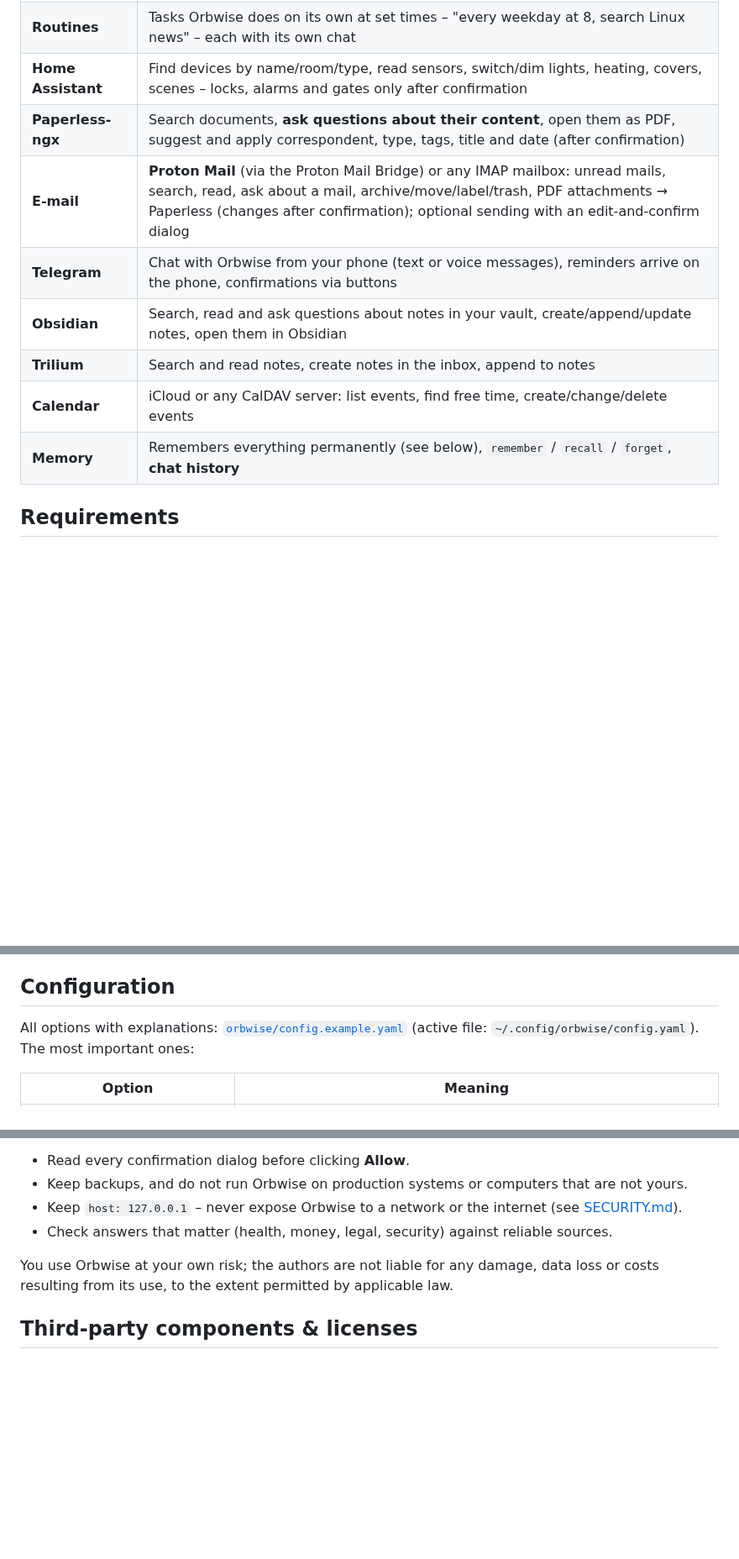
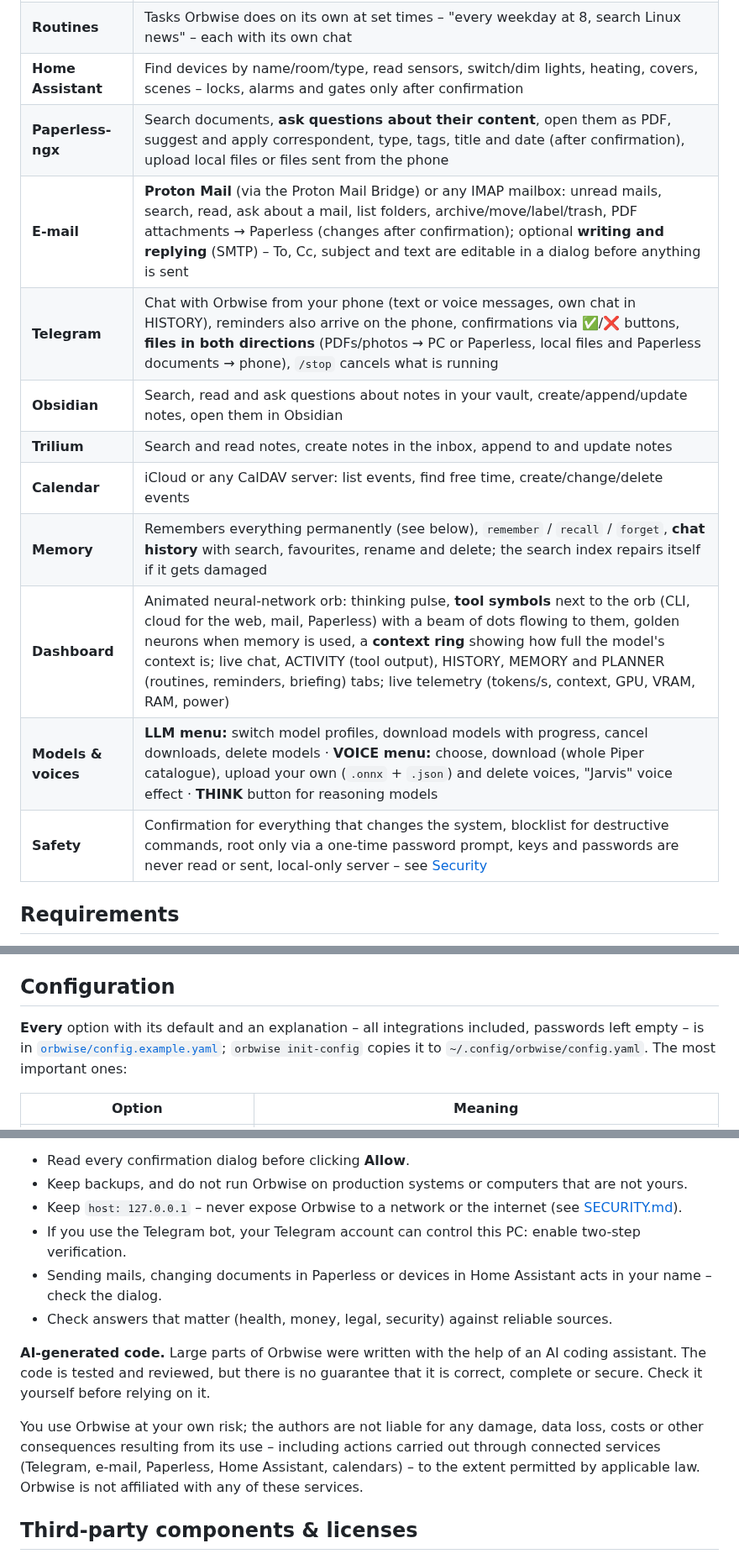
Before and after one commit to ressjo/AIAgentLocal, a Markdown page: README.md, 3 parts joined by grey strips. Shown at 84% size. GitHub-like rendering; blank space fills up the shorter version.

```diff
--- a/README.md
+++ b/README.md
@@ -42,13 +49,16 @@ Browser (localhost:8765)                          Python backend (FastAPI, 127.0
 | **Everyday** | Weather (Open-Meteo), reminders and timers, a **morning briefing** with the items you choose (incl. news and your Paperless inbox) |
 | **Routines** | Tasks Orbwise does on its own at set times – "every weekday at 8, search Linux news" – each with its own chat |
 | **Home Assistant** | Find devices by name/room/type, read sensors, switch/dim lights, heating, covers, scenes – locks, alarms and gates only after confirmation |
-| **Paperless-ngx** | Search documents, **ask questions about their content**, open them as PDF, suggest and apply correspondent, type, tags, title and date (after confirmation) |
-| **E-mail** | **Proton Mail** (via the Proton Mail Bridge) or any IMAP mailbox: unread mails, search, read, ask about a mail, archive/move/label/trash, PDF attachments → Paperless (changes after confirmation); optional sending with an edit-and-confirm dialog |
-| **Telegram** | Chat with Orbwise from your phone (text or voice messages), reminders arrive on the phone, confirmations via buttons |
+| **Paperless-ngx** | Search documents, **ask questions about their content**, open them as PDF, suggest and apply correspondent, type, tags, title and date (after confirmation), upload local files or files sent from the phone |
+| **E-mail** | **Proton Mail** (via the Proton Mail Bridge) or any IMAP mailbox: unread mails, search, read, ask about a mail, list folders, archive/move/label/trash, PDF attachments → Paperless (changes after confirmation); optional **writing and replying** (SMTP) – To, Cc, subject and text are editable in a dialog before anything is sent |
+| **Telegram** | Chat with Orbwise from your phone (text or voice messages, own chat in HISTORY), reminders also arrive on the phone, confirmations via ✅/❌ buttons, **files in both directions** (PDFs/photos → PC or Paperless, local files and Paperless documents → phone), `/stop` cancels what is running |
 | **Obsidian** | Search, read and ask questions about notes in your vault, create/append/update notes, open them in Obsidian |
-| **Trilium** | Search and read notes, create notes in the inbox, append to notes |
+| **Trilium** | Search and read notes, create notes in the inbox, append to and update notes |
 | **Calendar** | iCloud or any CalDAV server: list events, find free time, create/change/delete events |
-| **Memory** | Remembers everything permanently (see below), `remember` / `recall` / `forget`, **chat history** |
+| **Memory** | Remembers everything permanently (see below), `remember` / `recall` / `forget`, **chat history** with search, favourites, rename and delete; the search index repairs itself if it gets damaged |
+| **Dashboard** | Animated neural-network orb: thinking pulse, **tool symbols** next to the orb (CLI, cloud for the web, mail, Paperless) with a beam of dots flowing to them, golden neurons when memory is used, a **context ring** showing how full the model's context is; live chat, ACTIVITY (tool output), HISTORY, MEMORY and PLANNER (routines, reminders, briefing) tabs; live telemetry (tokens/s, context, GPU, VRAM, RAM, power) |
+| **Models & voices** | **LLM menu:** switch model profiles, download models with progress, cancel downloads, delete models · **VOICE menu:** choose, download (whole Piper catalogue), upload your own (`.onnx` + `.json`) and delete voices, "Jarvis" voice effect · **THINK** button for reasoning models |
+| **Safety** | Confirmation for everything that changes the system, blocklist for destructive commands, root only via a one-time password prompt, keys and passwords are never read or sent, local-only server – see [Security](#security) |
 
 ## Requirements
 
@@ -550,8 +563,9 @@ See [SECURITY.md](SECURITY.md) for details and how to report vulnerabilities.
 
 ## Configuration
 
-All options with explanations: [`orbwise/config.example.yaml`](orbwise/config.example.yaml)
-(active file: `~/.config/orbwise/config.yaml`). The most important ones:
+**Every** option with its default and an explanation – all integrations included, passwords left empty – is in
+[`orbwise/config.example.yaml`](orbwise/config.example.yaml); `orbwise init-config` copies it to
+`~/.config/orbwise/config.yaml`. The most important ones:
 
 | Option | Meaning |
 |---|---|
@@ -623,10 +644,18 @@ for confirmation before changing anything, but that only protects you if you rea
 - Read every confirmation dialog before clicking **Allow**.
 - Keep backups, and do not run Orbwise on production systems or computers that are not yours.
 - Keep `host: 127.0.0.1` – never expose Orbwise to a network or the internet (see [SECURITY.md](SECURITY.md)).
+- If you use the Telegram bot, your Telegram account can control this PC: enable two-step verification.
+- Sending mails, changing documents in Paperless or devices in Home Assistant acts in your name – check the dialog.
 - Check answers that matter (health, money, legal, security) against reliable sources.
 
-You use Orbwise at your own risk; the authors are not liable for any damage, data loss or costs resulting from
-its use, to the extent permitted by applicable law.
+**AI-generated code.** Large parts of Orbwise were written with the help of an AI coding assistant. The code is
+tested and reviewed, but there is no guarantee that it is correct, complete or secure. Check it yourself before
+relying on it.
+
+You use Orbwise at your own risk; the authors are not liable for any damage, data loss, costs or other
+consequences resulting from its use – including actions carried out through connected services (Telegram,
+e-mail, Paperless, Home Assistant, calendars) – to the extent permitted by applicable law. Orbwise is not
+affiliated with any of these services.
 
 ## Third-party components & licenses
 
```
Also changed, not shown: other parts of README.md (+25 -8 lines), CHANGELOG.md (+3 -0 lines), docs/screenshot-confirm.png (added), docs/screenshot.png, 7 other files.
